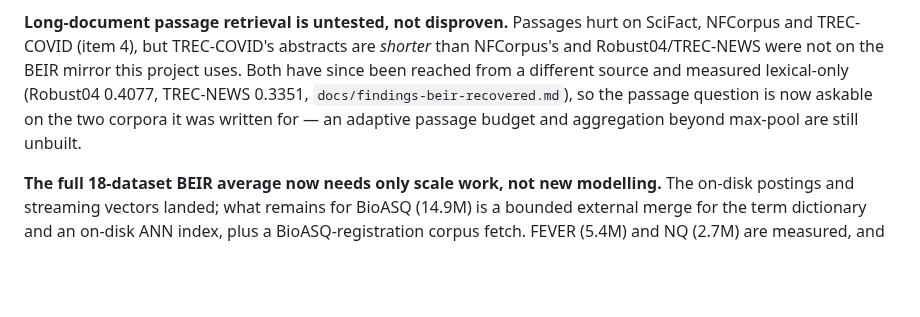
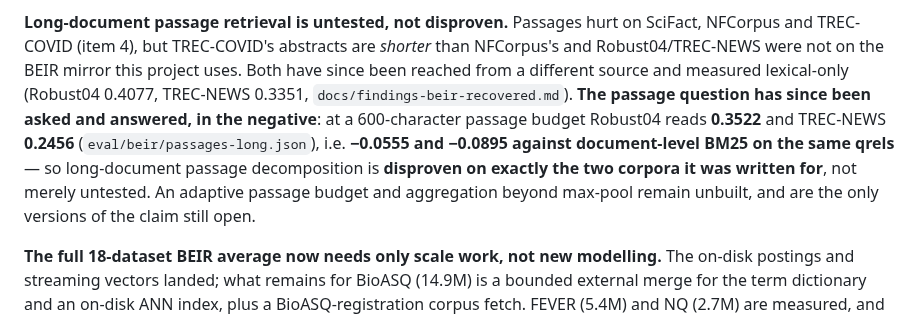
Before and after one commit to thread3d/laya-rag, a Markdown page: RANKINGS.md, the part around the change. Drawn GitHub-style; blank space fills up the shorter version.

Commit message:
docs(rankings): the long-document passage claim is answered, not "askable" — 0.3522 and 0.2456
RANKINGS.md said Robust04 and TREC-NEWS had been reached and measured lexical-only, "so the passage question is now askable on
the two corpora it was written for". It has since been asked: at a 600-character budget Robust04 reads 0.3522 and TREC-NEWS
0.2456 (eval/beir/passages-long.json) — -0.0555 and -0.0895 against document-level BM25 on the same qrels.

So long-document passage decomposition is disproven on exactly the corpora it was written for, not merely untested. An adaptive
passage budget and aggregation beyond max-pool remain unbuilt and are the only versions of the claim still open.

The shipped rankings page should not invite a question that is answered.

Suite 1,752 passed.

```diff
--- a/RANKINGS.md
+++ b/RANKINGS.md
@@ -566,8 +566,12 @@ of the three into one encoder (or a two-model subset) is the obvious next questi
 NFCorpus and TREC-COVID (item 4), but TREC-COVID's abstracts are *shorter* than NFCorpus's and
 Robust04/TREC-NEWS were not on the BEIR mirror this project uses. Both have since been reached from
 a different source and measured lexical-only (Robust04 0.4077, TREC-NEWS 0.3351,
-`docs/findings-beir-recovered.md`), so the passage question is now askable on the two corpora it was
-written for — an adaptive passage budget and aggregation beyond max-pool are still unbuilt.
+`docs/findings-beir-recovered.md`). **The passage question has since been asked and answered, in the
+negative**: at a 600-character passage budget Robust04 reads **0.3522** and TREC-NEWS **0.2456**
+(`eval/beir/passages-long.json`), i.e. **−0.0555 and −0.0895 against document-level BM25 on the same
+qrels** — so long-document passage decomposition is **disproven on exactly the two corpora it was
+written for**, not merely untested. An adaptive passage budget and aggregation beyond max-pool remain
+unbuilt, and are the only versions of the claim still open.
 
 **The full 18-dataset BEIR average now needs only scale work, not new modelling.** The
 on-disk postings and streaming vectors landed; what remains for BioASQ (14.9M) is a bounded external
```
